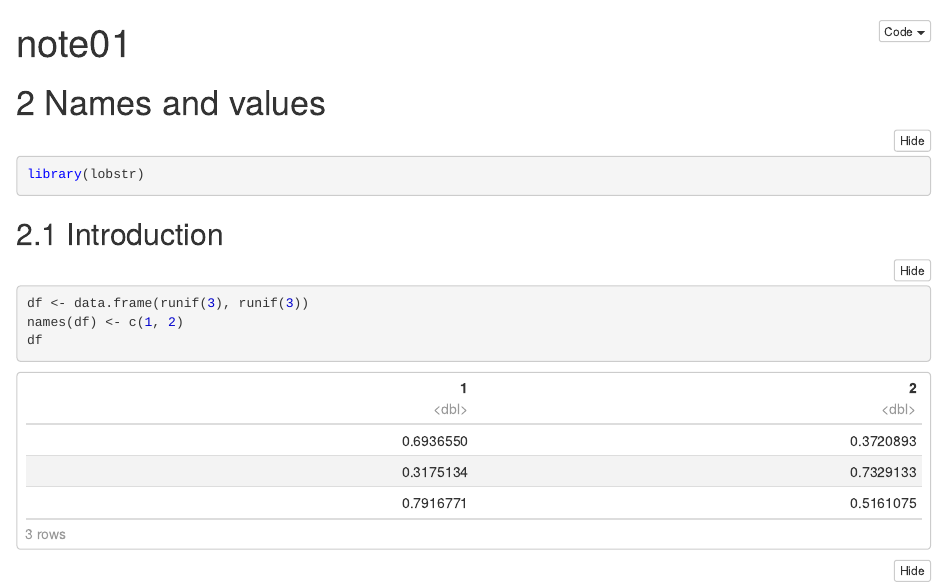
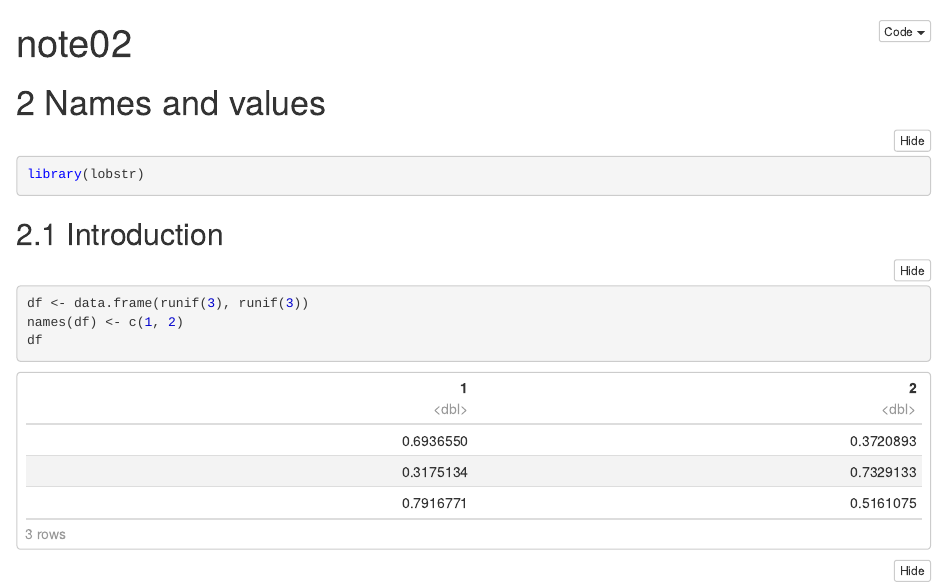
Before and after one commit to gglee4ai/book-advanced-r-2019, an R Markdown document (note02.Rmd): the page in a window 1100 px wide, from its top. The pictures show the output file note02.nb.html that the author committed with the source, opened offline.

Commit message:
note02 로 이름 변경

```diff
--- a/note02.Rmd
+++ b/note02.Rmd
@@ -1,5 +1,5 @@
 ---
-title: "note01"
+title: "note02"
 output: html_notebook
 ---
 
```
Also changed, not shown: note02.nb.html.
